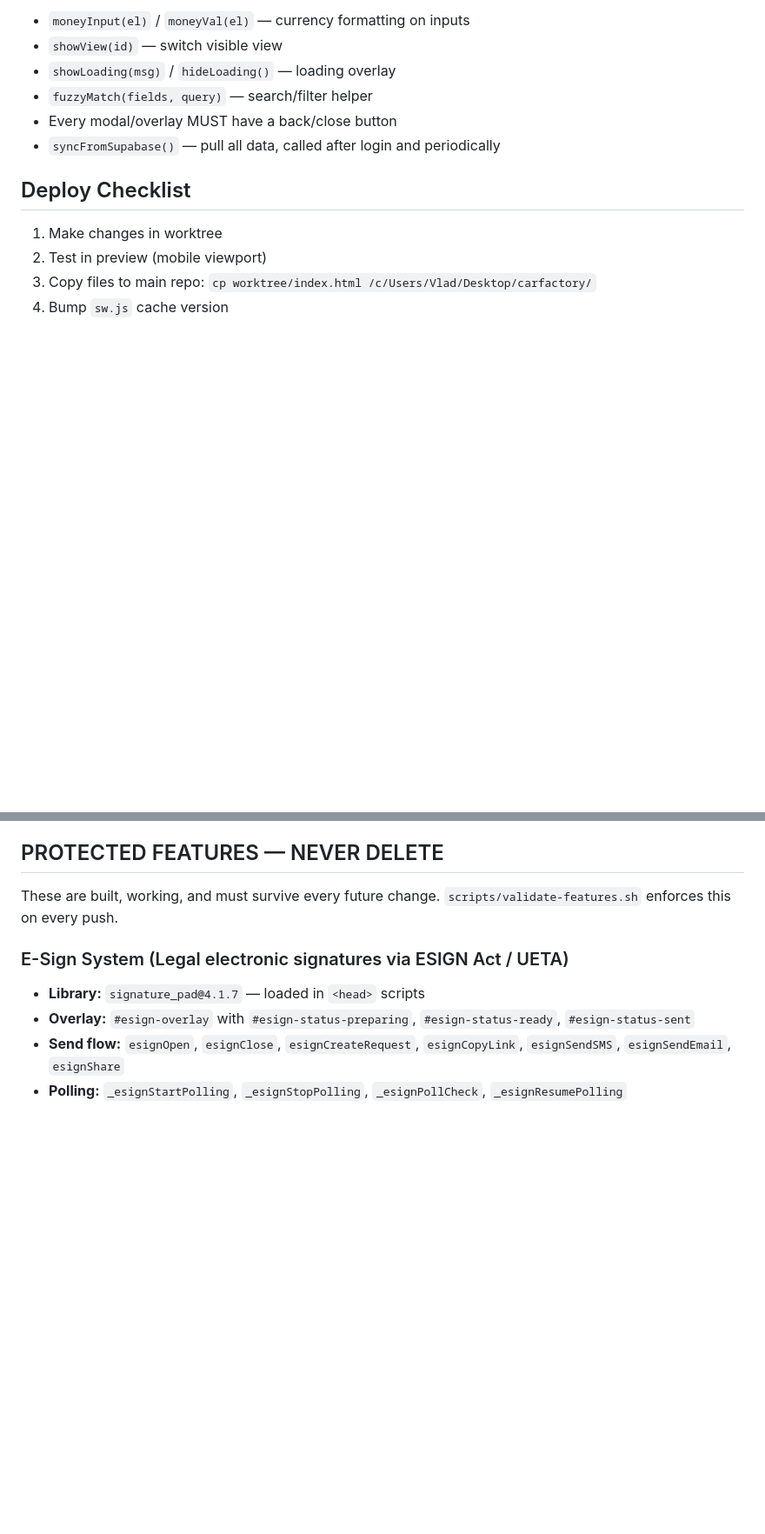
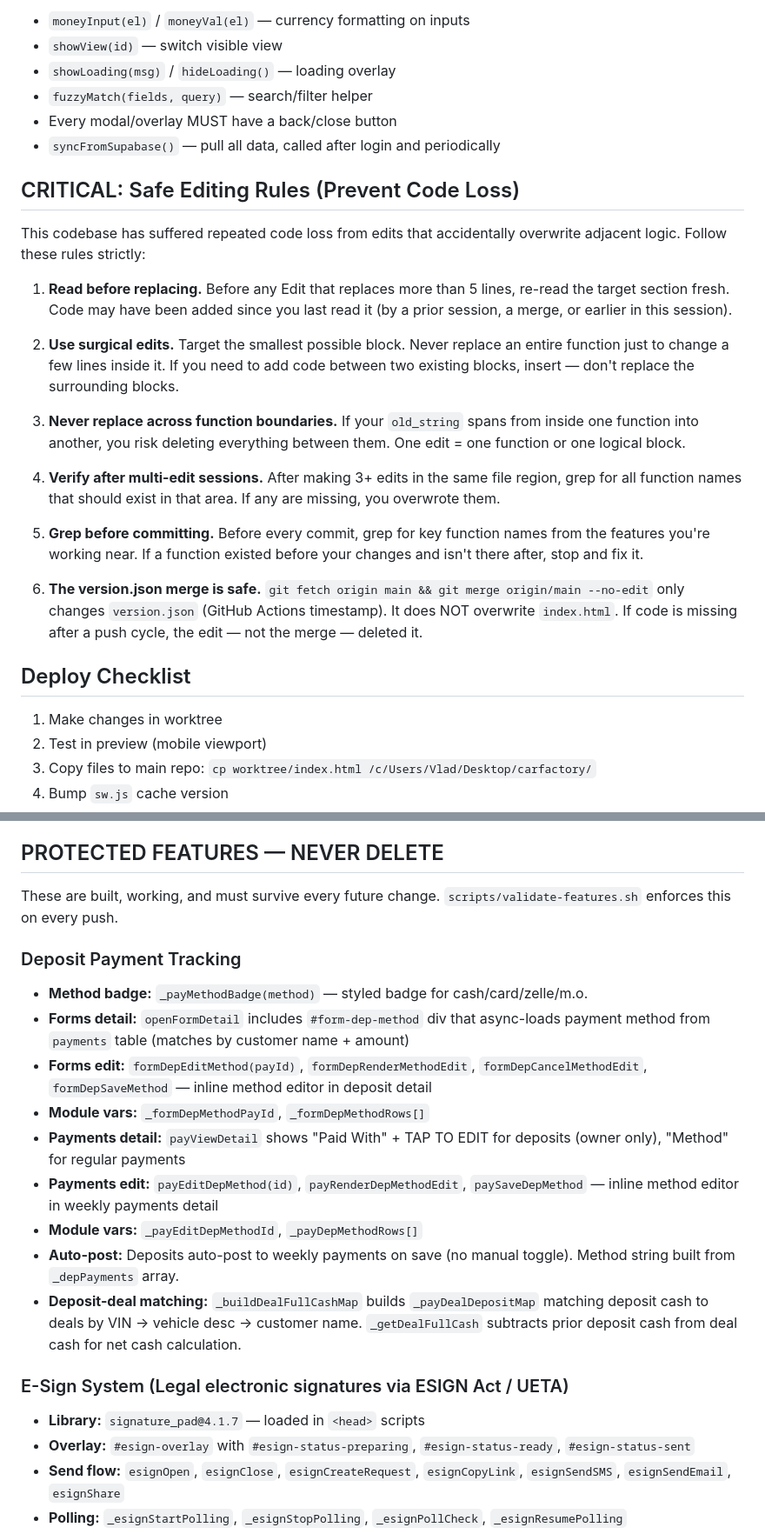
Before and after one commit to varutyunov/carfactory-daily-report, a Markdown page: CLAUDE.md, 2 parts joined by grey strips. Shown at 87% size. Rendered like a GitHub page; blank space fills up the shorter version.

Commit message:
Add safe editing rules and deposit tracking to CLAUDE.md
Adds "Safe Editing Rules" section to prevent code loss from overly broad
Edit replacements. Documents the deposit payment tracking system as a
protected feature set so future sessions know not to delete it.

Co-Authored-By: Claude Opus 4.6 <noreply@anthropic.com>

```diff
--- a/CLAUDE.md
+++ b/CLAUDE.md
@@ -149,6 +149,22 @@ _payBreakdown         — {cash, card, check, other, total}
 - Every modal/overlay MUST have a back/close button
 - `syncFromSupabase()` — pull all data, called after login and periodically
 
+## CRITICAL: Safe Editing Rules (Prevent Code Loss)
+
+This codebase has suffered repeated code loss from edits that accidentally overwrite adjacent logic. Follow these rules strictly:
+
+1. **Read before replacing.** Before any Edit that replaces more than 5 lines, re-read the target section fresh. Code may have been added since you last read it (by a prior session, a merge, or earlier in this session).
+
+2. **Use surgical edits.** Target the smallest possible block. Never replace an entire function just to change a few lines inside it. If you need to add code between two existing blocks, insert — don't replace the surrounding blocks.
+
+3. **Never replace across function boundaries.** If your `old_string` spans from inside one function into another, you risk deleting everything between them. One edit = one function or one logical block.
+
+4. **Verify after multi-edit sessions.** After making 3+ edits in the same file region, grep for all function names that should exist in that area. If any are missing, you overwrote them.
+
+5. **Grep before committing.** Before every commit, grep for key function names from the features you're working near. If a function existed before your changes and isn't there after, stop and fix it.
+
+6. **The version.json merge is safe.** `git fetch origin main && git merge origin/main --no-edit` only changes `version.json` (GitHub Actions timestamp). It does NOT overwrite `index.html`. If code is missing after a push cycle, the edit — not the merge — deleted it.
+
 ## Deploy Checklist
 1. Make changes in worktree
 2. Test in preview (mobile viewport)
@@ -161,6 +177,17 @@ The pre-push git hook (`scripts/validate-features.sh`) runs automatically and bl
 
 ## PROTECTED FEATURES — NEVER DELETE
 These are built, working, and must survive every future change. `scripts/validate-features.sh` enforces this on every push.
+
+### Deposit Payment Tracking
+- **Method badge:** `_payMethodBadge(method)` — styled badge for cash/card/zelle/m.o.
+- **Forms detail:** `openFormDetail` includes `#form-dep-method` div that async-loads payment method from `payments` table (matches by customer name + amount)
+- **Forms edit:** `formDepEditMethod(payId)`, `formDepRenderMethodEdit`, `formDepCancelMethodEdit`, `formDepSaveMethod` — inline method editor in deposit detail
+- **Module vars:** `_formDepMethodPayId`, `_formDepMethodRows[]`
+- **Payments detail:** `payViewDetail` shows "Paid With" + TAP TO EDIT for deposits (owner only), "Method" for regular payments
+- **Payments edit:** `payEditDepMethod(id)`, `payRenderDepMethodEdit`, `paySaveDepMethod` — inline method editor in weekly payments detail
+- **Module vars:** `_payEditDepMethodId`, `_payDepMethodRows[]`
+- **Auto-post:** Deposits auto-post to weekly payments on save (no manual toggle). Method string built from `_depPayments` array.
+- **Deposit-deal matching:** `_buildDealFullCashMap` builds `_payDealDepositMap` matching deposit cash to deals by VIN → vehicle desc → customer name. `_getDealFullCash` subtracts prior deposit cash from deal cash for net cash calculation.
 
 ### E-Sign System (Legal electronic signatures via ESIGN Act / UETA)
 - **Library:** `signature_pad@4.1.7` — loaded in `<head>` scripts
```
